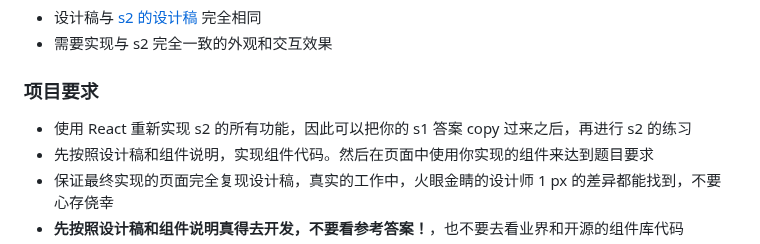
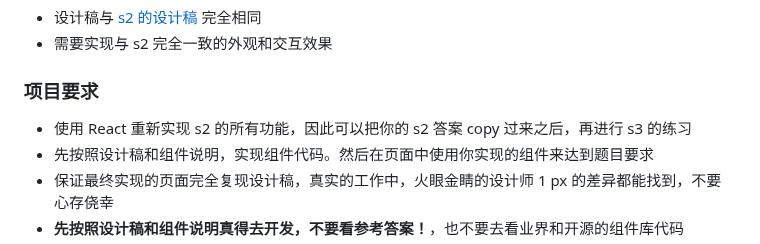
Before and after one commit to ZhiDaoFE/P8-dropdown-component, a Markdown page: s3/README.md, the part around the change. GitHub-like rendering.

Commit message:
chore(s3): 修改题目描述

```diff
--- a/s3/README.md
+++ b/s3/README.md
@@ -35,7 +35,7 @@
 
 ### 项目要求
 
-- 使用 React 重新实现 s2 的所有功能，因此可以把你的 s1 答案 copy 过来之后，再进行 s2 的练习
+- 使用 React 重新实现 s2 的所有功能，因此可以把你的 s2 答案 copy 过来之后，再进行 s3 的练习
 - 先按照设计稿和组件说明，实现组件代码。然后在页面中使用你实现的组件来达到题目要求
 - 保证最终实现的页面完全复现设计稿，真实的工作中，火眼金睛的设计师 1 px 的差异都能找到，不要心存侥幸
 - **先按照设计稿和组件说明真得去开发，不要看参考答案！**，也不要去看业界和开源的组件库代码
```
